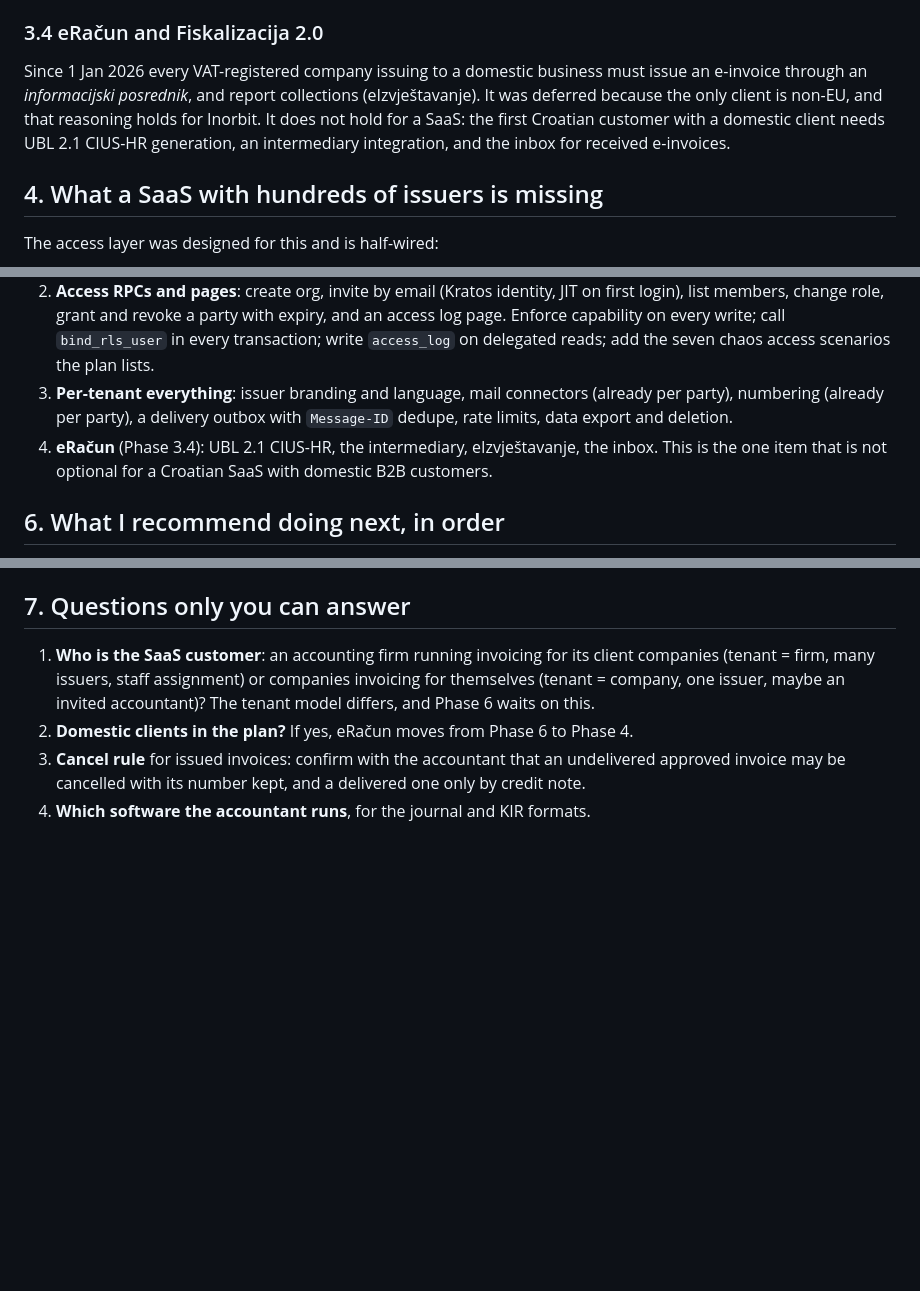
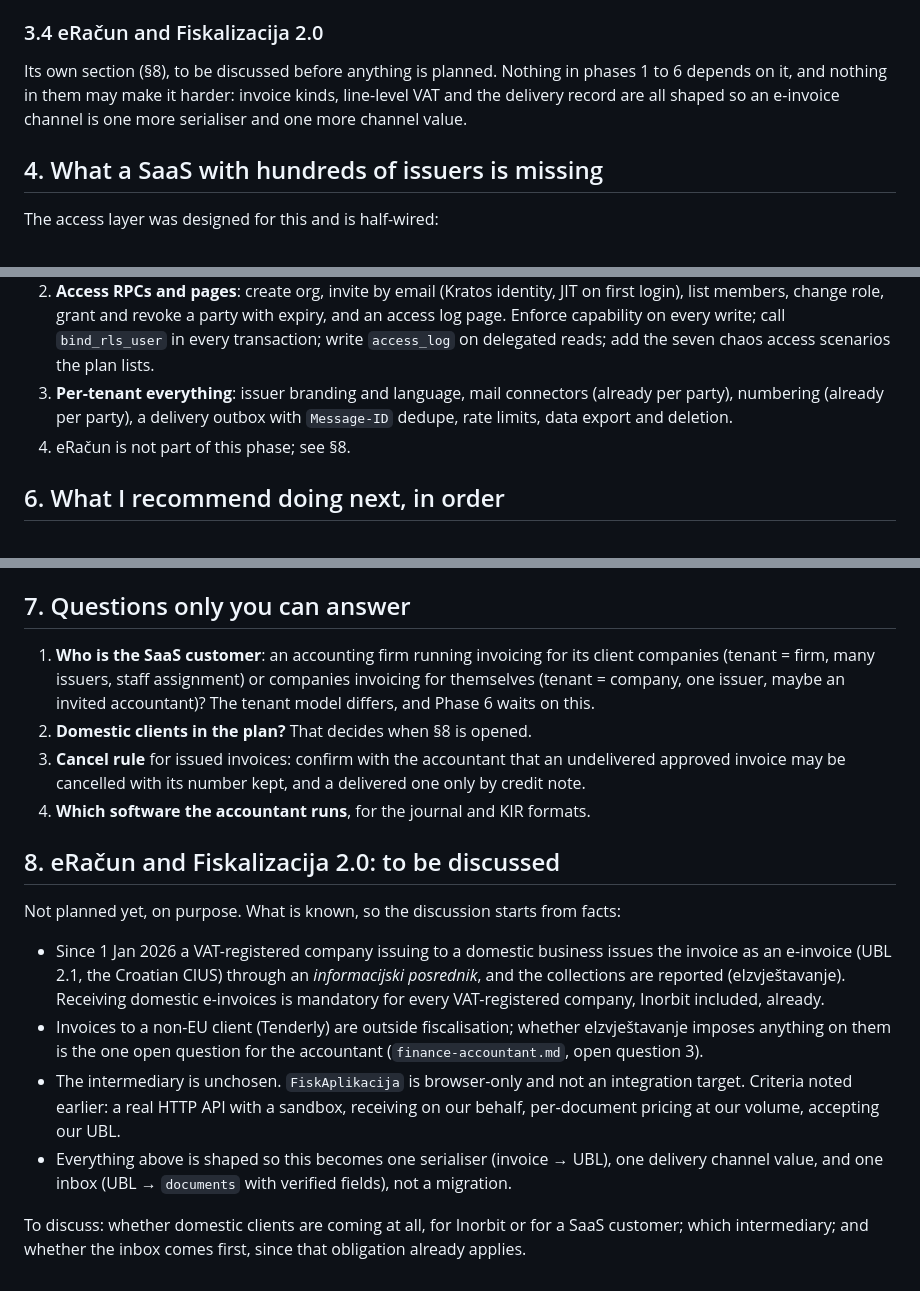
Before and after one commit to 0x19/tbd, a Markdown page: docs/plans/finance-invoicing.md, 3 parts joined by grey strips. GitHub-like rendering; blank space fills up the shorter version.

Commit message:
docs(plans): eRačun is its own section, pending discussion
Co-Authored-By: Claude Fable 5.1 <noreply@anthropic.com>

```diff
--- a/docs/plans/finance-invoicing.md
+++ b/docs/plans/finance-invoicing.md
@@ -78,11 +78,10 @@ Grouped by how loudly an accountant would complain.
 
 ### 3.4 eRačun and Fiskalizacija 2.0
 
-Since 1 Jan 2026 every VAT-registered company issuing to a domestic business must issue an
-e-invoice through an *informacijski posrednik*, and report collections (eIzvještavanje). It
-was deferred because the only client is non-EU, and that reasoning holds for Inorbit. It does
-not hold for a SaaS: the first Croatian customer with a domestic client needs UBL 2.1 CIUS-HR
-generation, an intermediary integration, and the inbox for received e-invoices.
+Its own section (§8), to be discussed before anything is planned. Nothing in phases 1 to 6
+depends on it, and nothing in them may make it harder: invoice kinds, line-level VAT and the
+delivery record are all shaped so an e-invoice channel is one more serialiser and one more
+channel value.
 
 ## 4. What a SaaS with hundreds of issuers is missing
 
@@ -185,8 +184,7 @@ reconciliation bundle's zip and mail path.
 3. **Per-tenant everything**: issuer branding and language, mail connectors (already per party),
    numbering (already per party), a delivery outbox with `Message-ID` dedupe, rate limits, data
    export and deletion.
-4. **eRačun** (Phase 3.4): UBL 2.1 CIUS-HR, the intermediary, eIzvještavanje, the inbox. This is
-   the one item that is not optional for a Croatian SaaS with domestic B2B customers.
+4. eRačun is not part of this phase; see §8.
 
 ## 6. What I recommend doing next, in order
 
@@ -205,7 +203,27 @@ reconciliation bundle's zip and mail path.
    (tenant = firm, many issuers, staff assignment) or companies invoicing for themselves (tenant
    = company, one issuer, maybe an invited accountant)? The tenant model differs, and Phase 6
    waits on this.
-2. **Domestic clients in the plan?** If yes, eRačun moves from Phase 6 to Phase 4.
+2. **Domestic clients in the plan?** That decides when §8 is opened.
 3. **Cancel rule** for issued invoices: confirm with the accountant that an undelivered approved
    invoice may be cancelled with its number kept, and a delivered one only by credit note.
 4. **Which software the accountant runs**, for the journal and KIR formats.
+
+## 8. eRačun and Fiskalizacija 2.0: to be discussed
+
+Not planned yet, on purpose. What is known, so the discussion starts from facts:
+
+- Since 1 Jan 2026 a VAT-registered company issuing to a domestic business issues the invoice
+  as an e-invoice (UBL 2.1, the Croatian CIUS) through an *informacijski posrednik*, and the
+  collections are reported (eIzvještavanje). Receiving domestic e-invoices is mandatory for
+  every VAT-registered company, Inorbit included, already.
+- Invoices to a non-EU client (Tenderly) are outside fiscalisation; whether eIzvještavanje
+  imposes anything on them is the one open question for the accountant
+  (`finance-accountant.md`, open question 3).
+- The intermediary is unchosen. `FiskAplikacija` is browser-only and not an integration
+  target. Criteria noted earlier: a real HTTP API with a sandbox, receiving on our behalf,
+  per-document pricing at our volume, accepting our UBL.
+- Everything above is shaped so this becomes one serialiser (invoice → UBL), one delivery
+  channel value, and one inbox (UBL → `documents` with verified fields), not a migration.
+
+To discuss: whether domestic clients are coming at all, for Inorbit or for a SaaS customer;
+which intermediary; and whether the inbox comes first, since that obligation already applies.
```
